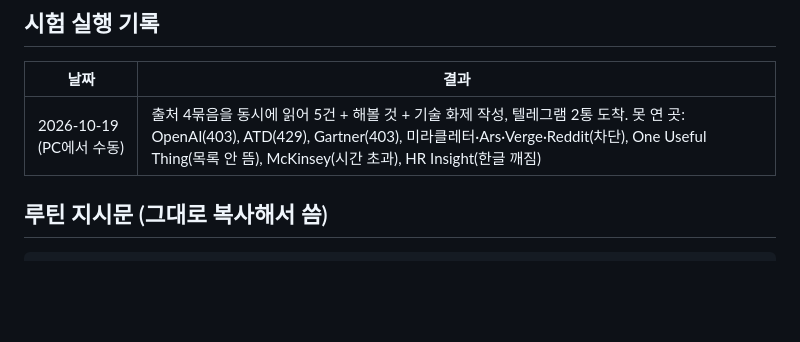
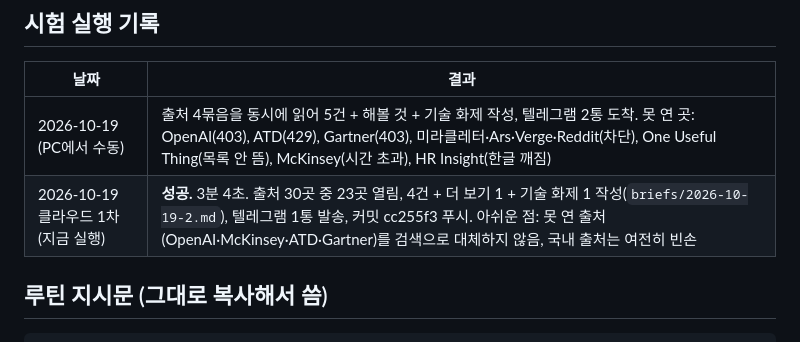
Before and after one commit to mukaa1111/ai-trend-radar, a Markdown page: docs/ROUTINE.md, the part around the change. Drawn GitHub-style; blank space fills up the shorter version.

Commit message:
ROUTINE: 클라우드 1차 시험 기록, PLAN 3단계 체크
Co-Authored-By: Claude Fable 5.1 <noreply@anthropic.com>

```diff
--- a/docs/ROUTINE.md
+++ b/docs/ROUTINE.md
@@ -47,6 +47,7 @@
 | 날짜 | 결과 |
 |---|---|
 | 2026-10-19 (PC에서 수동) | 출처 4묶음을 동시에 읽어 5건 + 해볼 것 + 기술 화제 작성, 텔레그램 2통 도착. 못 연 곳: OpenAI(403), ATD(429), Gartner(403), 미라클레터·Ars·Verge·Reddit(차단), One Useful Thing(목록 안 뜸), McKinsey(시간 초과), HR Insight(한글 깨짐) |
+| 2026-10-19 클라우드 1차 (지금 실행) | **성공.** 3분 4초. 출처 30곳 중 23곳 열림, 4건 + 더 보기 1 + 기술 화제 1 작성(`briefs/2026-10-19-2.md`), 텔레그램 1통 발송, 커밋 cc255f3 푸시. 아쉬운 점: 못 연 출처(OpenAI·McKinsey·ATD·Gartner)를 검색으로 대체하지 않음, 국내 출처는 여전히 빈손 |
 
 ## 루틴 지시문 (그대로 복사해서 씀)
 
```
Also changed, not shown: docs/PLAN.md (+4 -4 lines).
